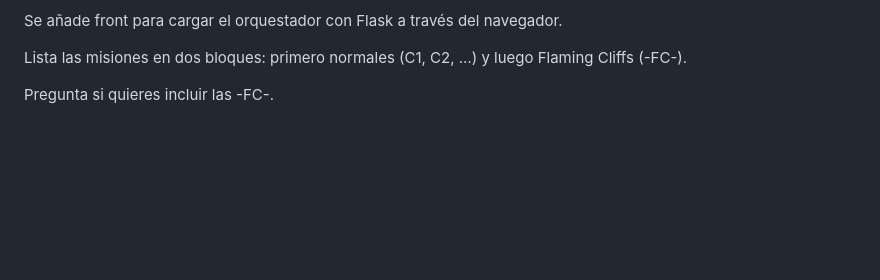
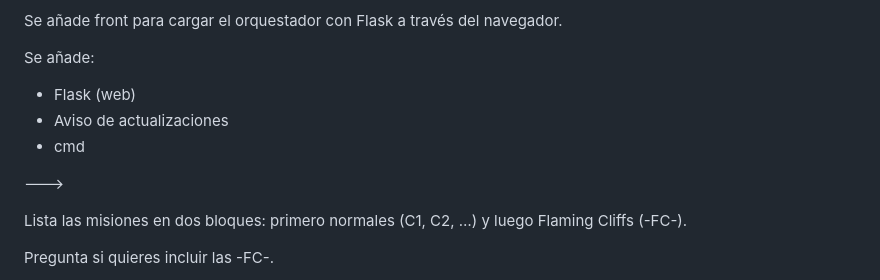
Before and after one commit to VictorGil-Ops/DCS-SPANISH-TRANSLATE-MODEL-V2, a Markdown page: README.md, the part around one of its changes. GitHub-like rendering; blank space fills up the shorter version.

```diff
--- a/README.md
+++ b/README.md
@@ -262,5 +262,13 @@ Ten en cuenta que necesitarás una cuenta developer y pagar la suscripción a la
 
 Se añade front para cargar el orquestador con Flask a través del navegador.
+
+Se añade:
+
+- Flask (web)
+- Aviso de actualizaciones
+- cmd
+
+--->
 
 Lista las misiones en dos bloques: primero normales (C1, C2, …) y luego Flaming Cliffs (-FC-).
 
```
Also changed, not shown: other parts of README.md (+1 -1 lines).
